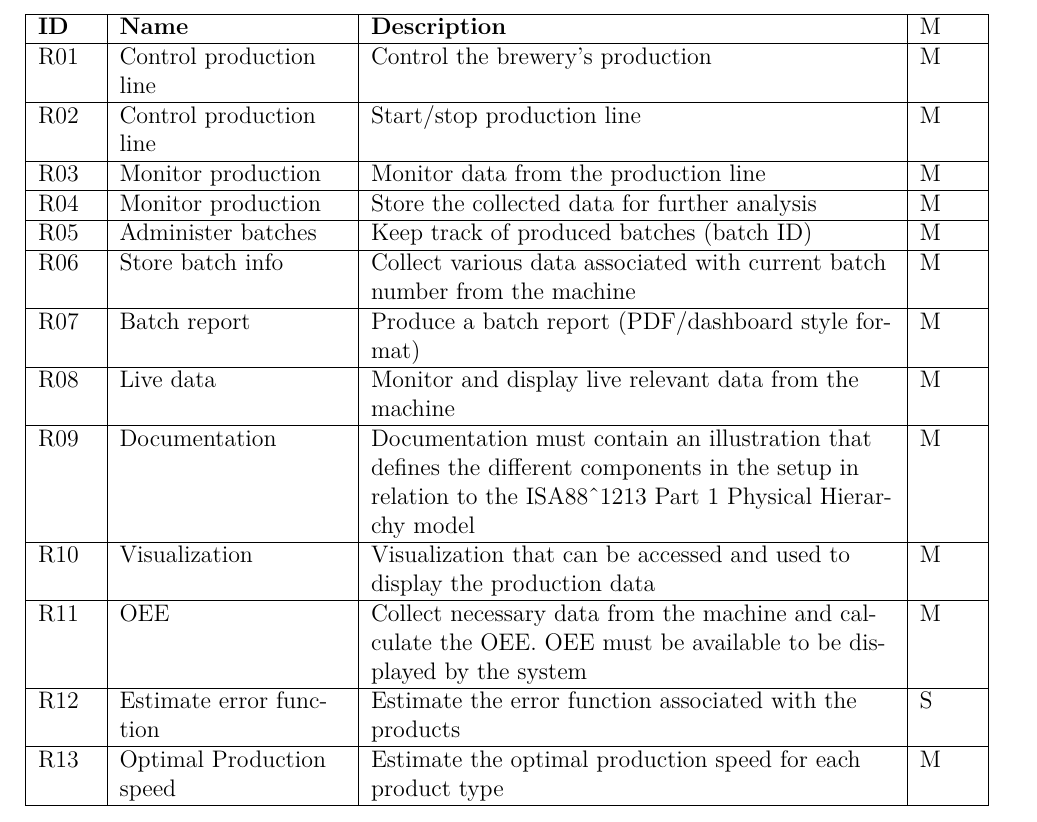
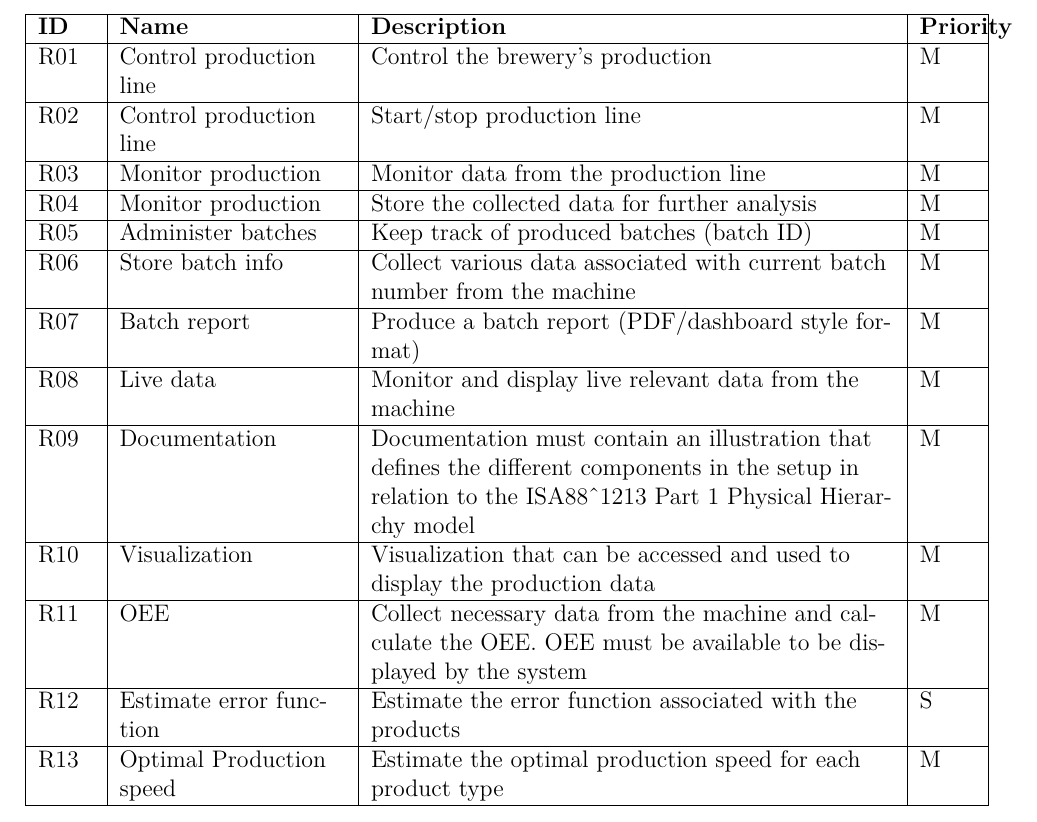
Before and after one commit to bierproductie/management, a LaTeX document (project_proposal/report.tex, which reads project_proposal/tex/mainpage.tex): part of page 6 of 11, cut so that both start at the same text. Compiled offline with pdfLaTeX.

Commit message:
Fix table

```diff
--- a/project_proposal/tex/mainpage.tex
+++ b/project_proposal/tex/mainpage.tex
@@ -115,7 +115,7 @@ Should have, C is for could have, and W is for Won't have.
 \begin{table}[H]
     \begin{tabularx}{\textwidth}{|>{\RaggedRight}p{1cm}|>{\RaggedRight}p{4cm}|>{\RaggedRight}X|>{\RaggedRight}p{1cm}|}
         \hline
-        \textbf{ID} & \textbf{Name} & \textbf{Description} & M \\
+        \textbf{ID} & \textbf{Name} & \textbf{Description} & \textbf{Priority} \\
         \hline
         R01 & Control production line & Control the brewery's production & M \\
         \hline
```
